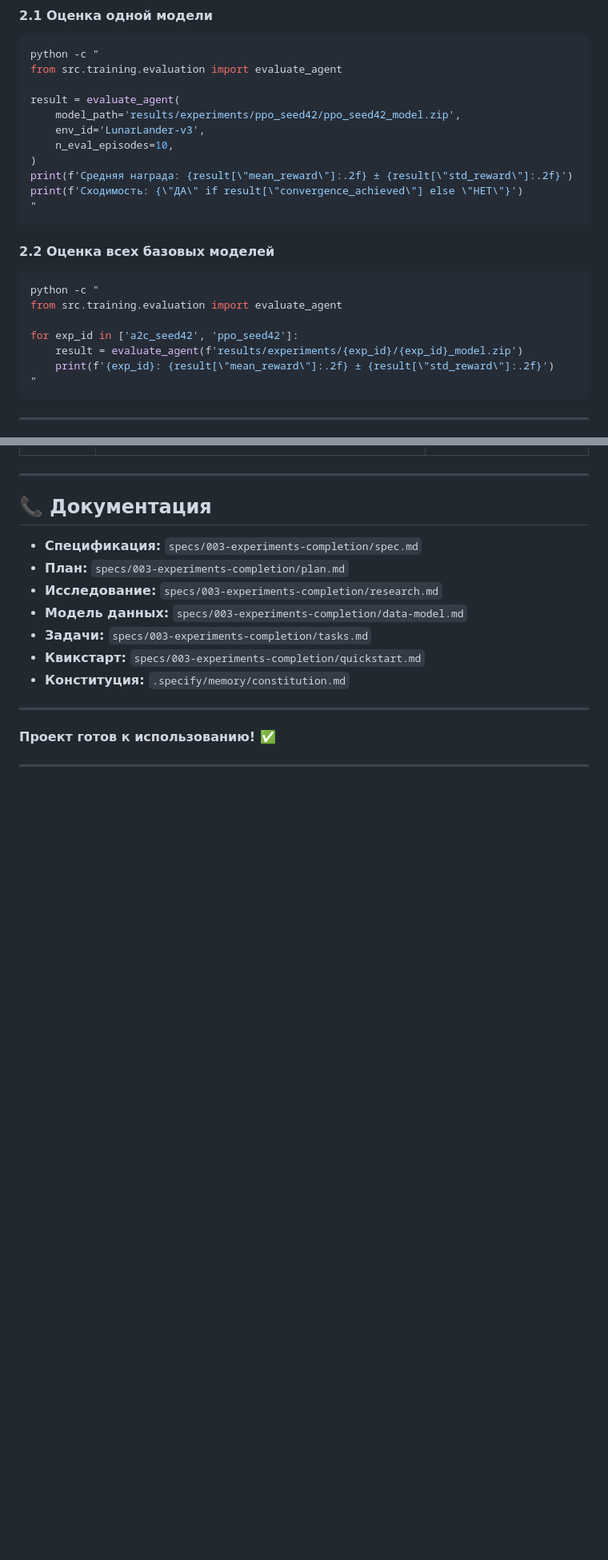
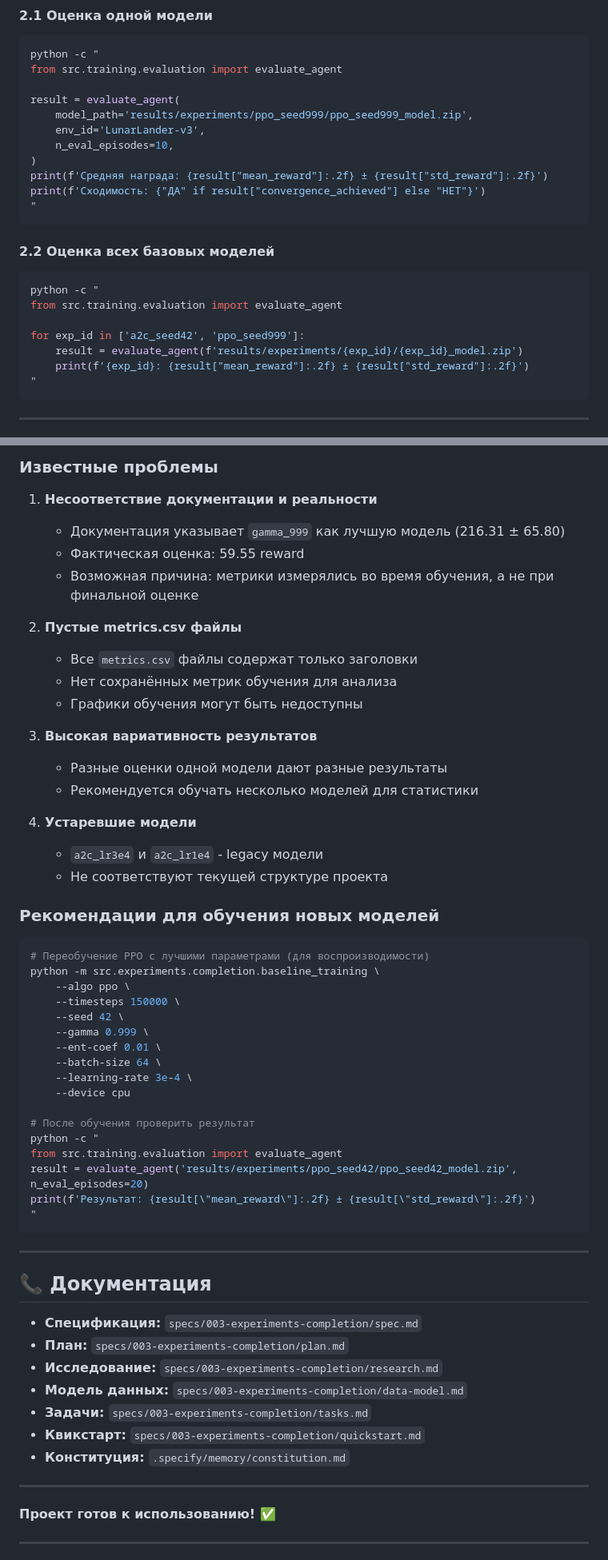
Before and after one commit to nikolay-grudanov/training_an_agent_in_a_classical_environment, a Markdown page: КОМАНДЫ.md, 2 parts joined by grey strips. Shown at 80% size. GitHub-like rendering; blank space fills up the shorter version.

````diff
--- a/КОМАНДЫ.md
+++ b/КОМАНДЫ.md
@@ -121,12 +121,12 @@ python -c "
 from src.training.evaluation import evaluate_agent
 
 result = evaluate_agent(
-    model_path='results/experiments/ppo_seed42/ppo_seed42_model.zip',
+    model_path='results/experiments/ppo_seed999/ppo_seed999_model.zip',
     env_id='LunarLander-v3',
     n_eval_episodes=10,
 )
-print(f'Средняя награда: {result[\"mean_reward\"]:.2f} ± {result[\"std_reward\"]:.2f}')
-print(f'Сходимость: {\"ДА\" if result[\"convergence_achieved\"] else \"НЕТ\"}')
+print(f'Средняя награда: {result["mean_reward"]:.2f} ± {result["std_reward"]:.2f}')
+print(f'Сходимость: {"ДА" if result["convergence_achieved"] else "НЕТ"}')
 "
 ```
 
@@ -136,9 +136,9 @@ print(f'Сходимость: {\"ДА\" if result[\"convergence_achieved\"] else
 python -c "
 from src.training.evaluation import evaluate_agent
 
-for exp_id in ['a2c_seed42', 'ppo_seed42']:
+for exp_id in ['a2c_seed42', 'ppo_seed999']:
     result = evaluate_agent(f'results/experiments/{exp_id}/{exp_id}_model.zip')
-    print(f'{exp_id}: {result[\"mean_reward\"]:.2f} ± {result[\"std_reward\"]:.2f}')
+    print(f'{exp_id}: {result["mean_reward"]:.2f} ± {result["std_reward"]:.2f}')
 "
 ```
 
@@ -643,3 +672,44 @@ env = gym.make('LunarLander-v3')
+### Известные проблемы
+
+1. **Несоответствие документации и реальности**
+   - Документация указывает `gamma_999` как лучшую модель (216.31 ± 65.80)
+   - Фактическая оценка: 59.55 reward
+   - Возможная причина: метрики измерялись во время обучения, а не при финальной оценке
+
+2. **Пустые metrics.csv файлы**
+   - Все `metrics.csv` файлы содержат только заголовки
+   - Нет сохранённых метрик обучения для анализа
+   - Графики обучения могут быть недоступны
+
+3. **Высокая вариативность результатов**
+   - Разные оценки одной модели дают разные результаты
+   - Рекомендуется обучать несколько моделей для статистики
+
+4. **Устаревшие модели**
+   - `a2c_lr3e4` и `a2c_lr1e4` - legacy модели
+   - Не соответствуют текущей структуре проекта
+
+### Рекомендации для обучения новых моделей
+
+```bash
+# Переобучение PPO с лучшими параметрами (для воспроизводимости)
+python -m src.experiments.completion.baseline_training \
+    --algo ppo \
+    --timesteps 150000 \
+    --seed 42 \
+    --gamma 0.999 \
+    --ent-coef 0.01 \
+    --batch-size 64 \
+    --learning-rate 3e-4 \
+    --device cpu
+
+# После обучения проверить результат
+python -c "
+from src.training.evaluation import evaluate_agent
+result = evaluate_agent('results/experiments/ppo_seed42/ppo_seed42_model.zip', n_eval_episodes=20)
+print(f'Результат: {result[\"mean_reward\"]:.2f} ± {result[\"std_reward\"]:.2f}')
+"
+```
 
 ---
 
````
Also changed, not shown: other parts of КОМАНДЫ.md (+65 -36 lines), VERIFICATION_REPORT.md (added, +425 -0 lines).
